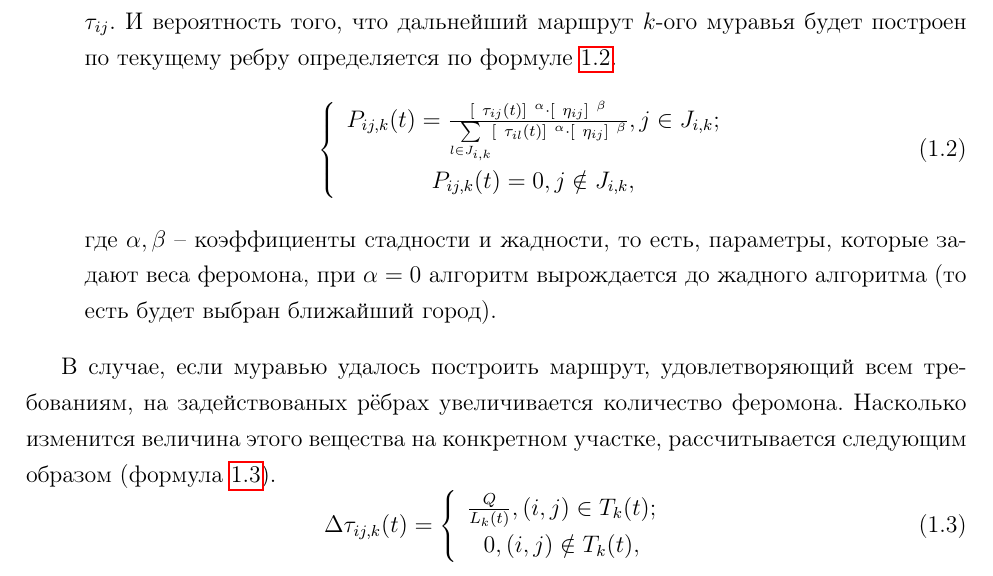
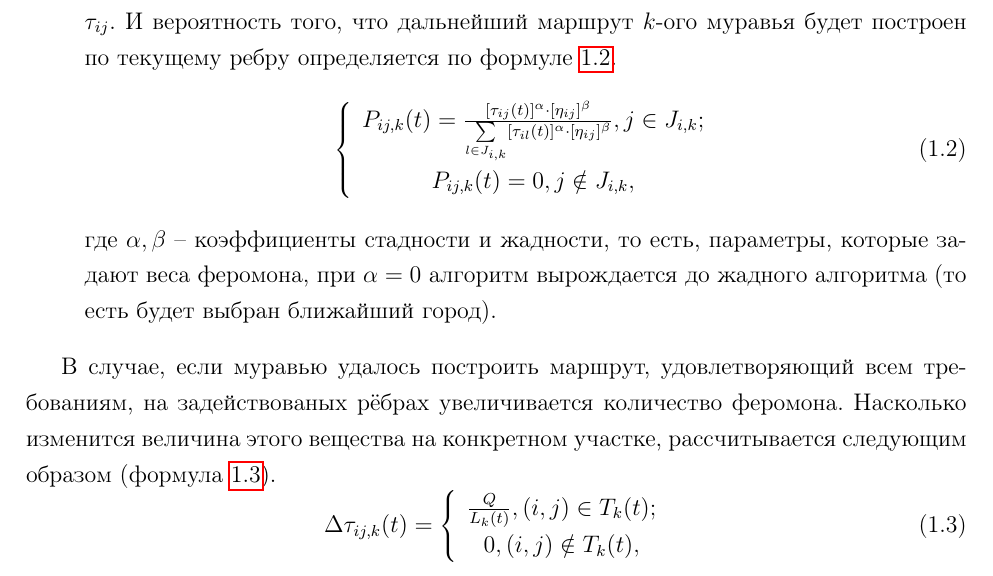
Before and after one commit to Bryanskaya/AnalysisOfAlgorithms, a LaTeX document (lab_06/docs/report.tex, which reads lab_06/docs/analytical_part.tex): part of page 6 of 29, cut so that both start at the same text. Compiled offline with pdfLaTeX.

Commit message:
CORRECTED: analytical part

```diff
--- a/lab_06/docs/analytical_part.tex
+++ b/lab_06/docs/analytical_part.tex
@@ -42,7 +42,7 @@
 	\begin{equation}\label{formula2}
 		\left\{
 			\begin{array}{ccc}
-				P_{ij, k}(t) = \frac{[\ \tau_{ij}(t)]\ ^\alpha \cdot [\ \eta_{ij} ]\ ^\beta}{ \sum\limits_{l \in J_{i, k}} [\ \tau_{il}(t) ]\ ^\alpha \cdot [\ \eta_{ij} ]\ ^\beta}, j \in J_{i, k};\\
+				P_{ij, k}(t) = \frac{[\tau_{ij}(t)]^\alpha \cdot [\eta_{ij} ]^\beta}{ \sum\limits_{l \in J_{i, k}} [\tau_{il}(t)]^\alpha \cdot [\eta_{ij}] ^\beta}, j \in J_{i, k};\\
 				P_{ij, k}(t) = 0, j \notin J_{i, k}, \\
 			\end{array}
 		\right.
```
